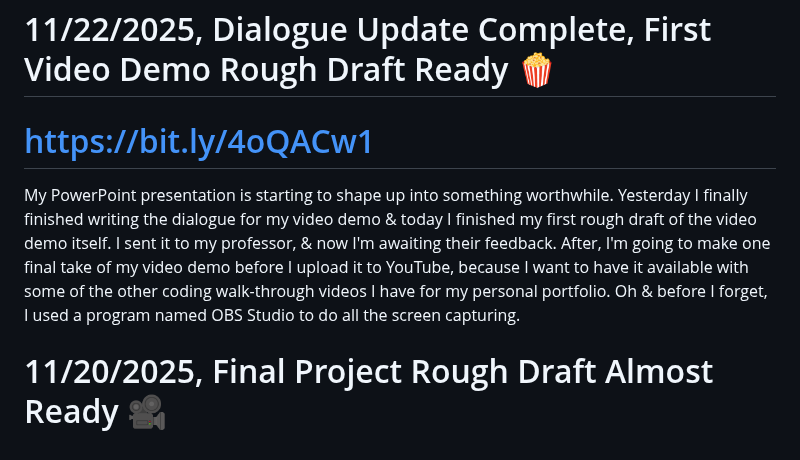
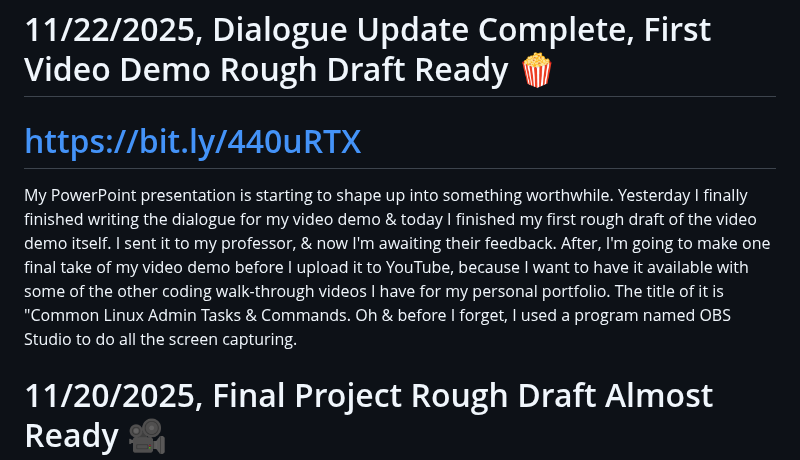
Before and after one commit to n1t5ua5/pbsc, a Markdown page: Linux/linux-journal.md, the part around the change. Rendered like a GitHub page.

Commit message:
link altered

```diff
--- a/Linux/linux-journal.md
+++ b/Linux/linux-journal.md
@@ -1,7 +1,7 @@
 # 11/22/2025, Dialogue Update Complete, First Video Demo Rough Draft Ready 🍿
-# https://bit.ly/4oQACw1
+# https://bit.ly/440uRTX
 
-My PowerPoint presentation is starting to shape up into something worthwhile. Yesterday I finally finished writing the dialogue for my video demo & today I finished my first rough draft of the video demo itself. I sent it to my professor, & now I'm awaiting their feedback. After, I'm going to make one final take of my video demo before I upload it to YouTube, because I want to have it available with some of the other coding walk-through videos I have for my personal portfolio. Oh & before I forget, I used a program named OBS Studio to do all the screen capturing.
+My PowerPoint presentation is starting to shape up into something worthwhile. Yesterday I finally finished writing the dialogue for my video demo & today I finished my first rough draft of the video demo itself. I sent it to my professor, & now I'm awaiting their feedback. After, I'm going to make one final take of my video demo before I upload it to YouTube, because I want to have it available with some of the other coding walk-through videos I have for my personal portfolio. The title of it is "Common Linux Admin Tasks & Commands. Oh & before I forget, I used a program named OBS Studio to do all the screen capturing.
 
 
 # 11/20/2025, Final Project Rough Draft Almost Ready 🎥
```
